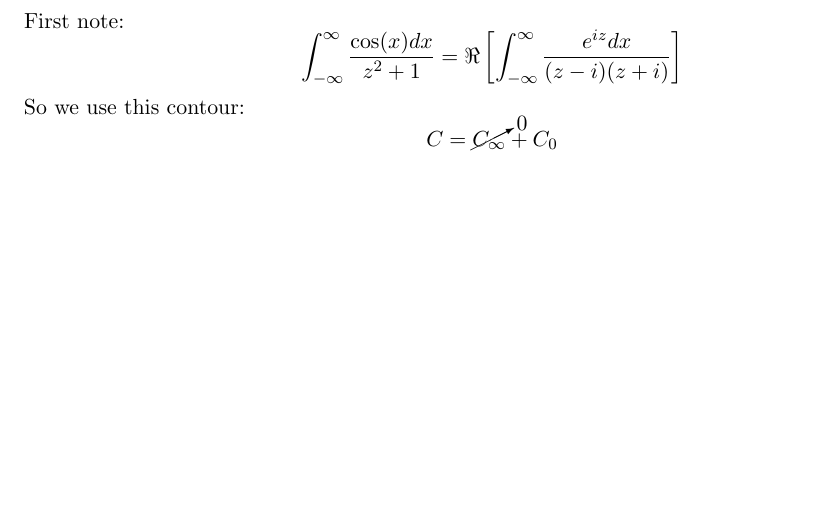
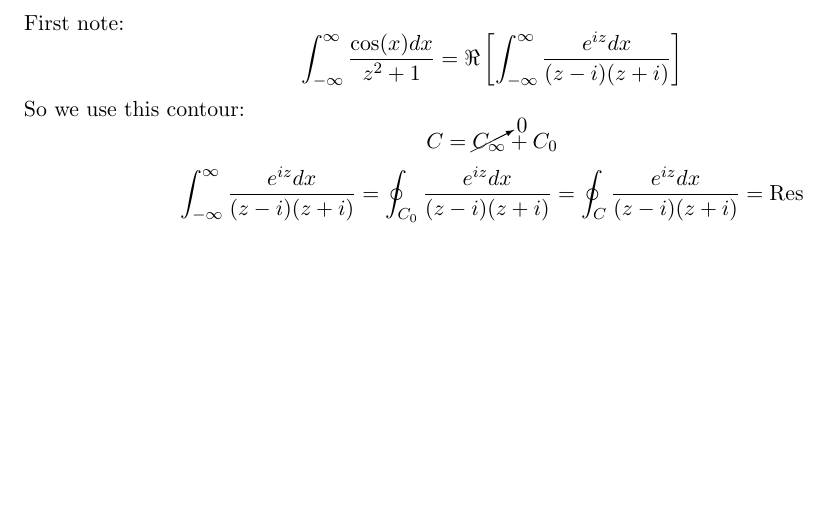
Before and after one commit to atondwal/Residue-Theory, a LaTeX document (residue.tex): part of page 3 of 3, cut so that both start at the same text. Compiled offline with pdfLaTeX.

Commit message:
Updated residue.tex

```diff
--- a/residue.tex
+++ b/residue.tex
@@ -89,6 +89,5 @@ Let's use this to find $$\int_{-\infty}^{\infty} \frac{\cos(x)dx}{z^2+1}$$
 First note: $$\int_{-\infty}^{\infty} \frac{\cos(x)dx}{z^2+1} = \Re\left[\int_{-\infty}^{\infty} \frac{e^{iz}dx}{(z-i)(z+i)}\right]$$
 So we use this contour: $$C = \cancelto0{C_\infty} + C_0$$
 %\includegraphics{up}
-
-
+$$ \int_{-\infty}^{\infty} \frac{e^{iz}dx}{(z-i)(z+i)} = \oint_{C_0} \frac{e^{iz}dx}{(z-i)(z+i)} = \oint_C \frac{e^{iz}dx}{(z-i)(z+i)} = \res$$
 \end{document}
```
